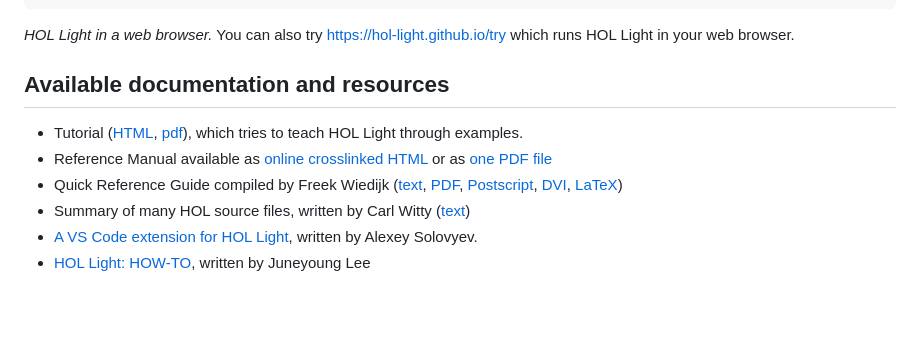
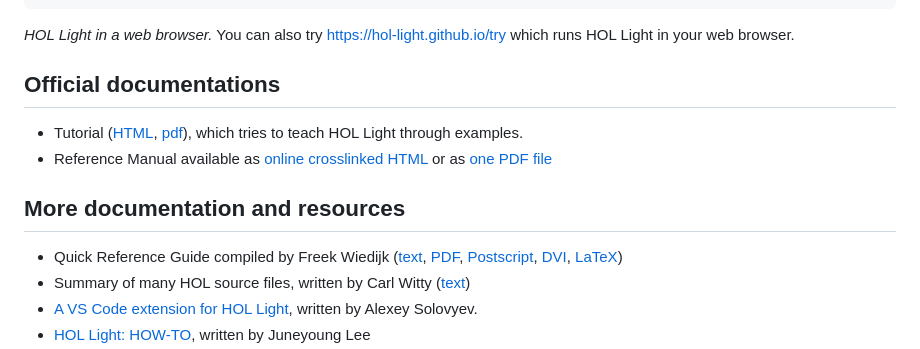
Before and after one commit to hol-light/hol-light.github.io, a Markdown page: index.md, the part around the change. Rendered like a GitHub page; blank space fills up the shorter version.

```diff
--- a/index.md
+++ b/index.md
@@ -44,11 +44,14 @@ opam install hol_light hol_light_module
 
 *HOL Light in a web browser.* You can also try [https://hol-light.github.io/try](https://hol-light.github.io/try) which runs HOL Light in your web browser.
 
-## Available documentation and resources
+## Official documentations
 
 - Tutorial ([HTML](tutorial/HTML/tutorial.html), [pdf](tutorial/tutorial.pdf)), which tries to teach HOL Light through examples.
 - Reference Manual available as [online crosslinked HTML](references/HTML/index.html) or
   as [one PDF file](references/reference.pdf)
+
+## More documentation and resources
+
 - Quick Reference Guide compiled by Freek Wiedijk ([text](holchart/holchart.txt), [PDF](holchart/holchart.pdf), [Postscript](holchart/holchart.ps), [DVI](holchart/holchart.dvi), [LaTeX](holchart/holchart.teX))
 - Summary of many HOL source files, written by Carl Witty ([text](summary.txt))
 - [A VS Code extension for HOL Light](https://marketplace.visualstudio.com/items?itemName=monadius.hol-light-simple), written by Alexey Solovyev.
```
